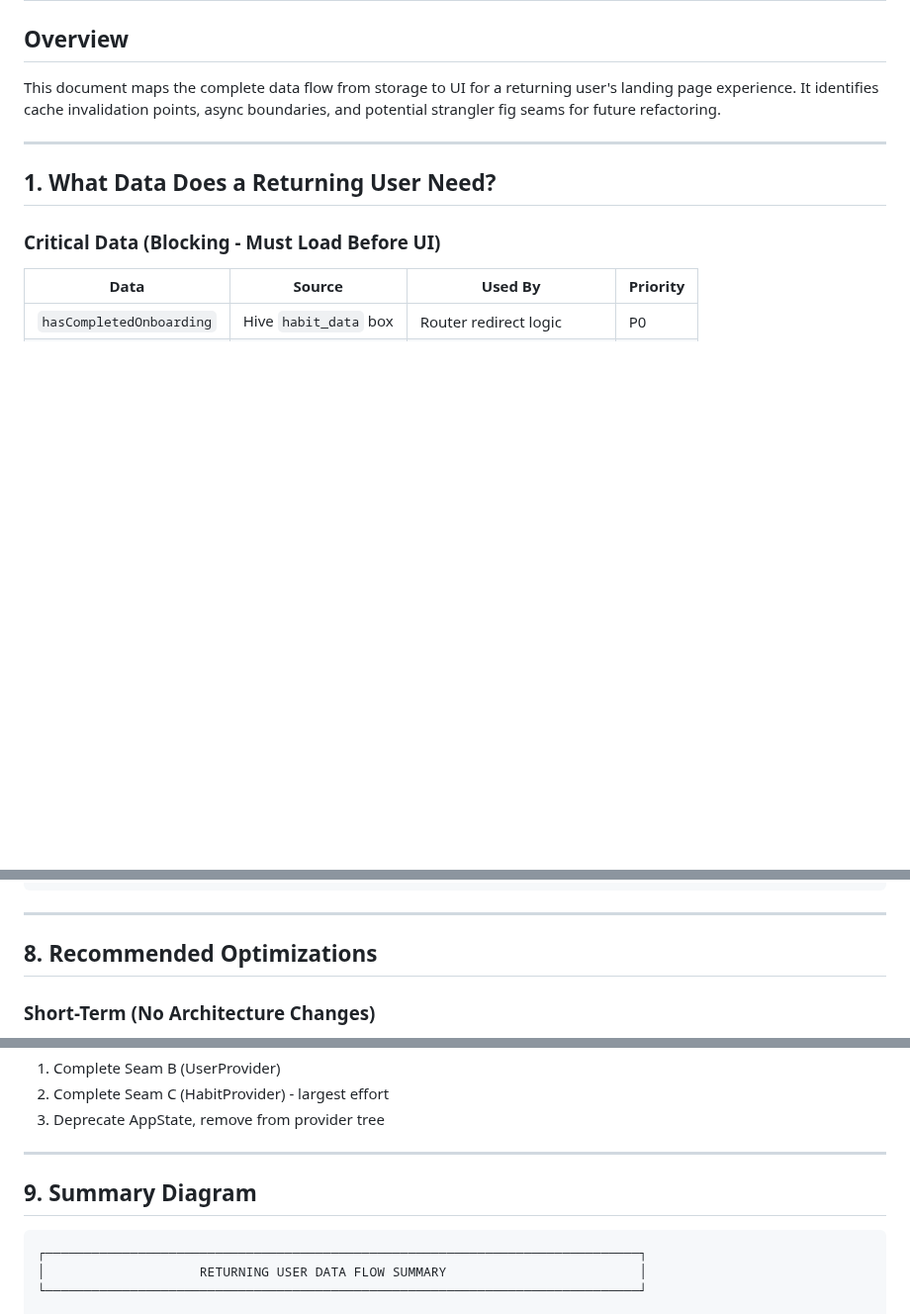
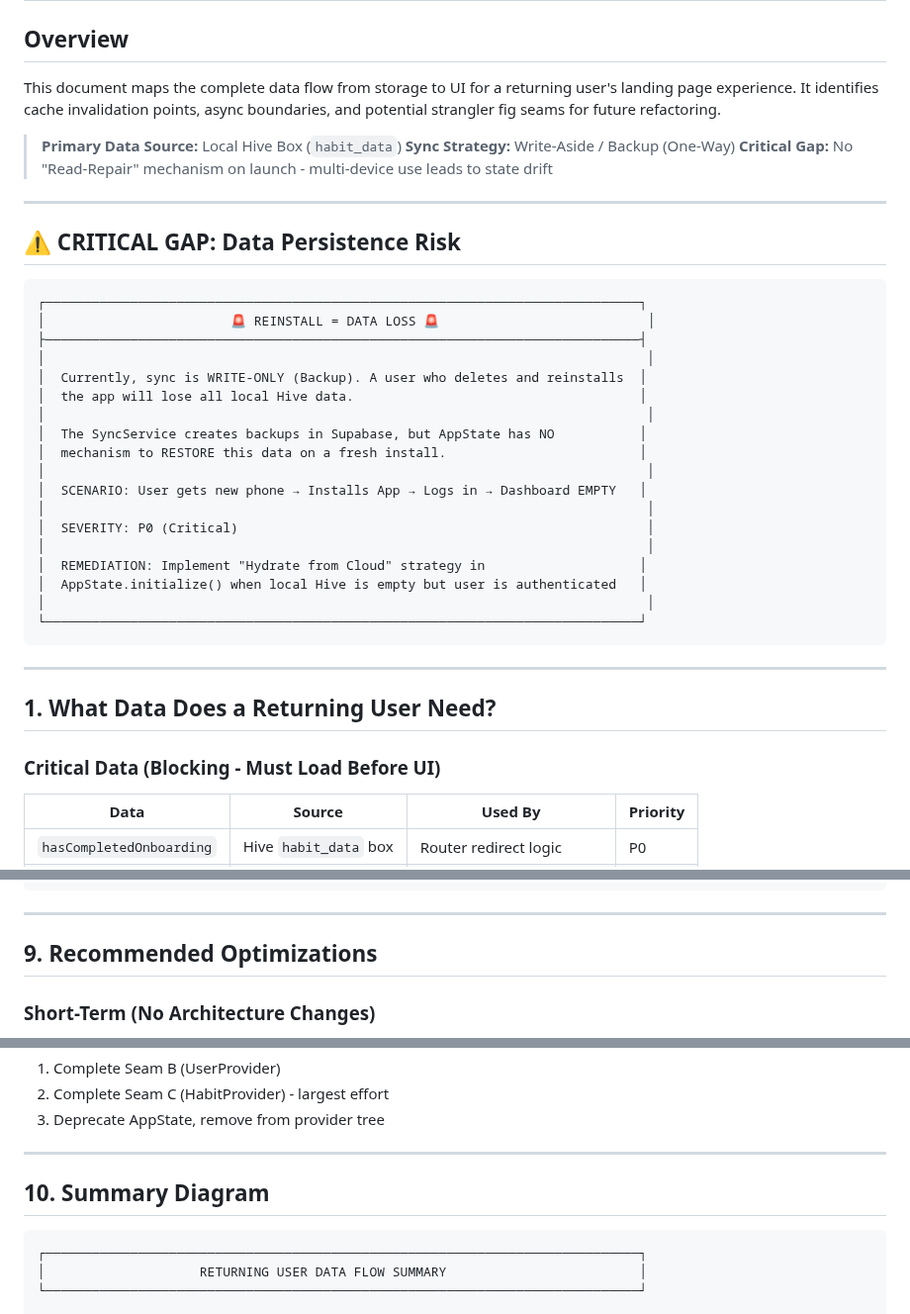
Before and after one commit to lenghurst/atomichabits, a Markdown page: docs/architecture/DATA_FLOW_RETURNING_USER.md, 3 parts joined by grey strips. Shown at 99% size. GitHub-like rendering; blank space fills up the shorter version.

````diff
--- a/docs/architecture/DATA_FLOW_RETURNING_USER.md
+++ b/docs/architecture/DATA_FLOW_RETURNING_USER.md
@@ -3,6 +3,35 @@
 ## Overview
 
 This document maps the complete data flow from storage to UI for a returning user's landing page experience. It identifies cache invalidation points, async boundaries, and potential strangler fig seams for future refactoring.
+
+> **Primary Data Source:** Local Hive Box (`habit_data`)
+> **Sync Strategy:** Write-Aside / Backup (One-Way)
+> **Critical Gap:** No "Read-Repair" mechanism on launch - multi-device use leads to state drift
+
+---
+
+## ⚠️ CRITICAL GAP: Data Persistence Risk
+
+```
+┌─────────────────────────────────────────────────────────────────────────────┐
+│                        🚨 REINSTALL = DATA LOSS 🚨                           │
+├─────────────────────────────────────────────────────────────────────────────┤
+│                                                                              │
+│  Currently, sync is WRITE-ONLY (Backup). A user who deletes and reinstalls  │
+│  the app will lose all local Hive data.                                     │
+│                                                                              │
+│  The SyncService creates backups in Supabase, but AppState has NO           │
+│  mechanism to RESTORE this data on a fresh install.                         │
+│                                                                              │
+│  SCENARIO: User gets new phone → Installs App → Logs in → Dashboard EMPTY   │
+│                                                                              │
+│  SEVERITY: P0 (Critical)                                                     │
+│                                                                              │
+│  REMEDIATION: Implement "Hydrate from Cloud" strategy in                    │
+│  AppState.initialize() when local Hive is empty but user is authenticated   │
+│                                                                              │
+└─────────────────────────────────────────────────────────────────────────────┘
+```
 
 ---
 
@@ -385,7 +479,7 @@ Dual-write pattern established:
 
 ---
 
-## 8. Recommended Optimizations
+## 9. Recommended Optimizations
 
 ### Short-Term (No Architecture Changes)
 
@@ -407,7 +501,7 @@ Dual-write pattern established:
 
 ---
 
-## 9. Summary Diagram
+## 10. Summary Diagram
 
 ```
 ┌─────────────────────────────────────────────────────────────────────────────┐
````
Also changed, not shown: other parts of docs/architecture/DATA_FLOW_RETURNING_USER.md (+72 -6 lines).
